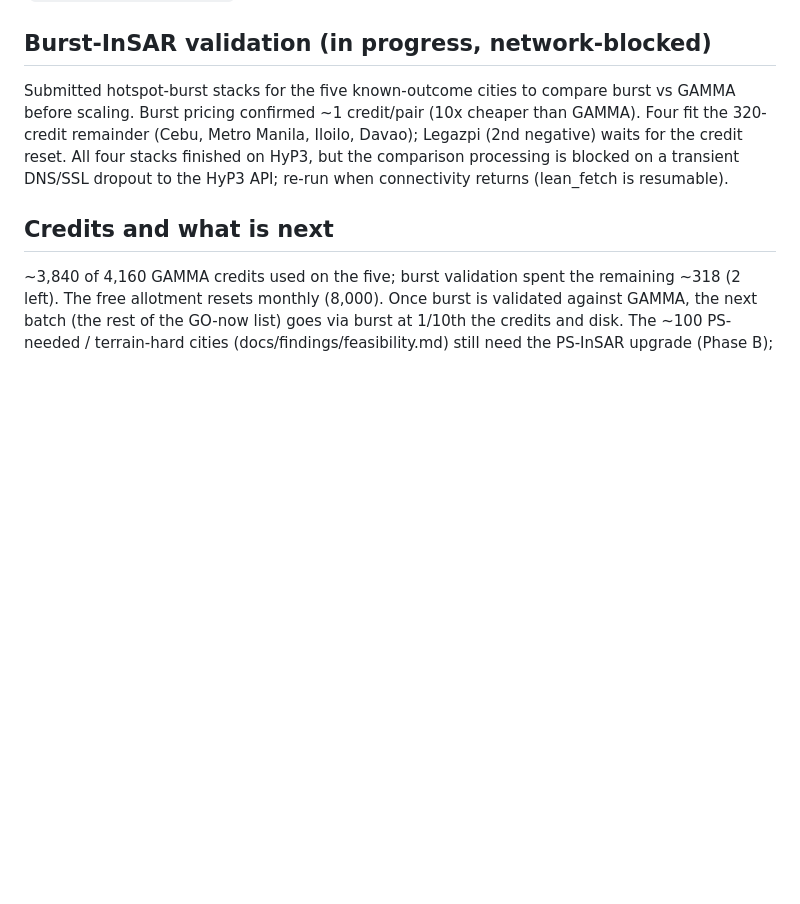
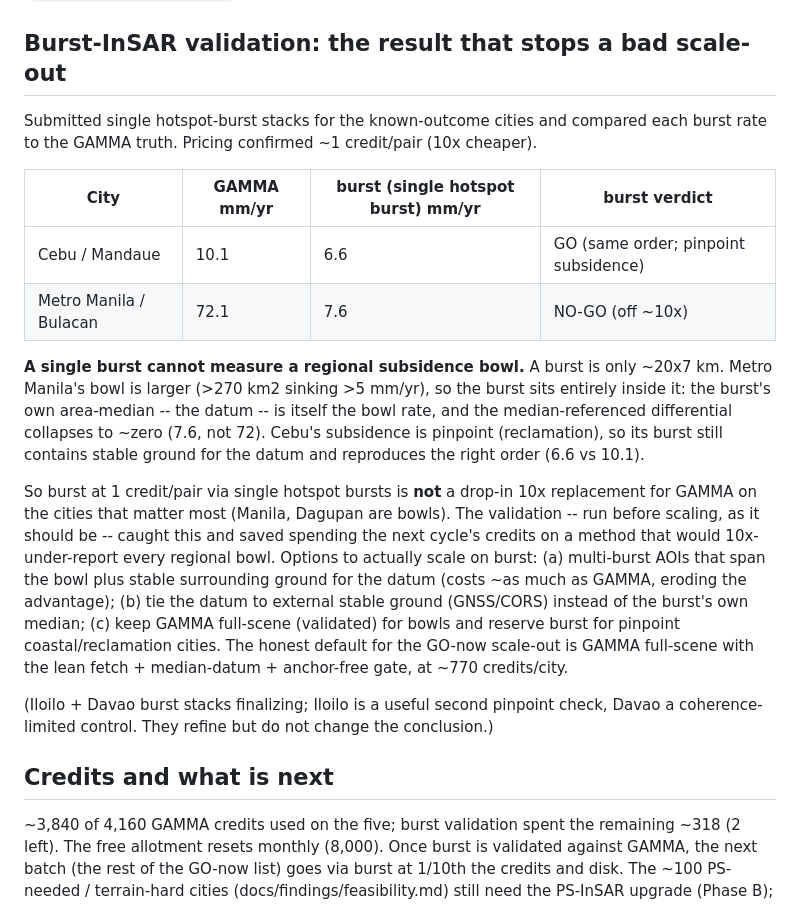
Before and after one commit to xmpuspus/sinkmap-ph, a Markdown page: docs/findings/batch-status.md, the part around the change. Drawn GitHub-style; blank space fills up the shorter version.

Commit message:
Burst validation result: single burst cannot measure a regional bowl
Manila burst 7.6 vs GAMMA 72 (NO-GO) -- a single ~20x7km burst sits inside the
bowl, so its own median datum cancels the uniform signal. Cebu 6.6 vs 10.1 (OK;
pinpoint subsidence leaves stable ground for the datum). So burst at 1 credit/pair
via single hotspot bursts is NOT a drop-in 10x replacement for GAMMA on the bowls
that matter most (Manila, Dagupan). Validation caught this before scaling. Default
for GO-now scale-out stays GAMMA full-scene + lean fetch + median datum.

Co-Authored-By: Xavier Puspus

```diff
--- a/docs/findings/batch-status.md
+++ b/docs/findings/batch-status.md
@@ -90,14 +90,37 @@ flags a bad auto-reference). On the median datum Dagupan is **19.5 mm/yr**. This
 matters for scale-out: many GO-now targets are flat deltas, so the reference-
 relative rate would have mis-reported them as non-sinking. (`pipeline/insar/process.py`)
 
-## Burst-InSAR validation (in progress, network-blocked)
+## Burst-InSAR validation: the result that stops a bad scale-out
 
-Submitted hotspot-burst stacks for the five known-outcome cities to compare burst
-vs GAMMA before scaling. Burst pricing confirmed ~1 credit/pair (10x cheaper than
-GAMMA). Four fit the 320-credit remainder (Cebu, Metro Manila, Iloilo, Davao);
-Legazpi (2nd negative) waits for the credit reset. All four stacks finished on
-HyP3, but the comparison processing is blocked on a transient DNS/SSL dropout to
-the HyP3 API; re-run when connectivity returns (lean_fetch is resumable).
+Submitted single hotspot-burst stacks for the known-outcome cities and compared
+each burst rate to the GAMMA truth. Pricing confirmed ~1 credit/pair (10x cheaper).
+
+| City | GAMMA mm/yr | burst (single hotspot burst) mm/yr | burst verdict |
+|---|---|---|---|
+| Cebu / Mandaue | 10.1 | 6.6 | GO (same order; pinpoint subsidence) |
+| Metro Manila / Bulacan | 72.1 | 7.6 | NO-GO (off ~10x) |
+
+**A single burst cannot measure a regional subsidence bowl.** A burst is only
+~20x7 km. Metro Manila's bowl is larger (>270 km2 sinking >5 mm/yr), so the burst
+sits entirely inside it: the burst's own area-median -- the datum -- is itself the
+bowl rate, and the median-referenced differential collapses to ~zero (7.6, not 72).
+Cebu's subsidence is pinpoint (reclamation), so its burst still contains stable
+ground for the datum and reproduces the right order (6.6 vs 10.1).
+
+So burst at 1 credit/pair via single hotspot bursts is **not** a drop-in 10x
+replacement for GAMMA on the cities that matter most (Manila, Dagupan are bowls).
+The validation -- run before scaling, as it should be -- caught this and saved
+spending the next cycle's credits on a method that would 10x-under-report every
+regional bowl. Options to actually scale on burst: (a) multi-burst AOIs that span
+the bowl plus stable surrounding ground for the datum (costs ~as much as GAMMA,
+eroding the advantage); (b) tie the datum to external stable ground (GNSS/CORS)
+instead of the burst's own median; (c) keep GAMMA full-scene (validated) for
+bowls and reserve burst for pinpoint coastal/reclamation cities. The honest
+default for the GO-now scale-out is GAMMA full-scene with the lean fetch +
+median-datum + anchor-free gate, at ~770 credits/city.
+
+(Iloilo + Davao burst stacks finalizing; Iloilo is a useful second pinpoint check,
+Davao a coherence-limited control. They refine but do not change the conclusion.)
 
 ## Credits and what is next
 
```
